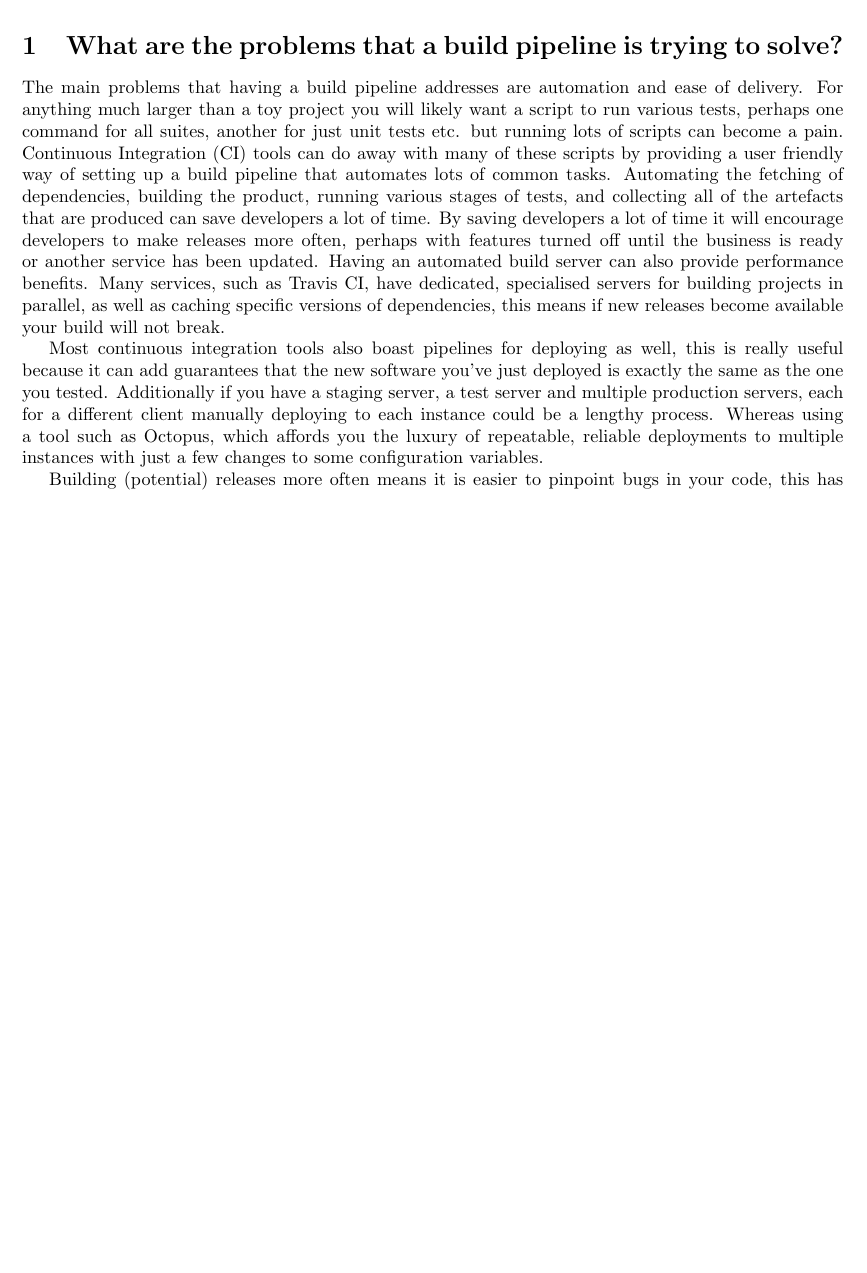
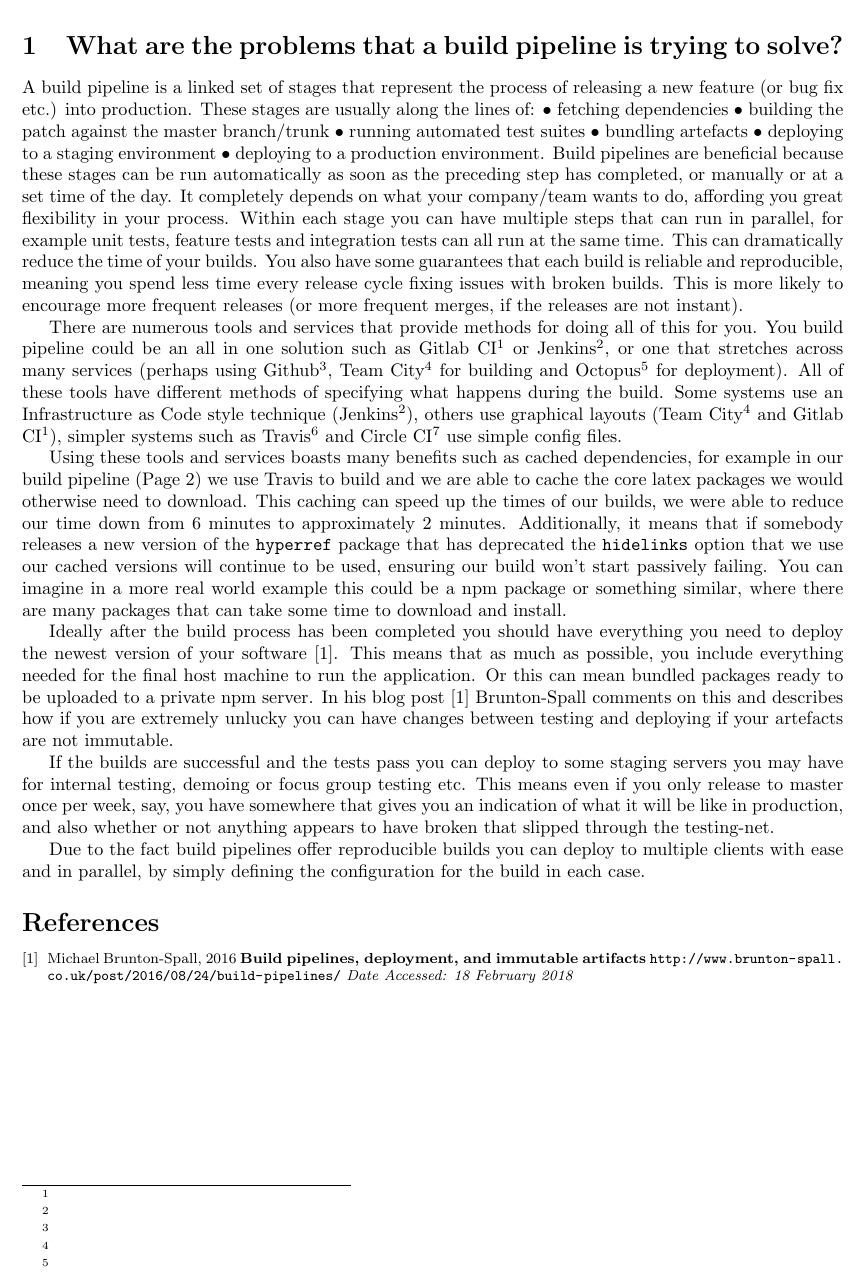
Before and after one commit to jonathanlking/sei-topic-5, a LaTeX document (tex/report.tex, which reads tex/question1.tex): part of page 1 of 2, cut so that both start at the same text, the shorter picture padded with empty space. Compiled offline with pdfLaTeX.

Commit message:
Newer version

```diff
--- a/tex/question1.tex
+++ b/tex/question1.tex
@@ -1,21 +1,78 @@
-The main problems that having a build pipeline addresses are automation and ease of delivery.
-For anything much larger than a toy project you will likely want a script to run various tests,
-perhaps one command for all suites, another for just unit tests etc. but running lots of scripts can become a pain.
-Continuous Integration (CI) tools can do away with many of these scripts by providing a user friendly way of setting up a build pipeline that automates lots of common tasks.
-Automating the fetching of dependencies, building the product, running various stages of tests, and collecting all of the artefacts that are produced can save developers a lot of time.
-By saving developers a lot of time it will encourage developers to make releases more often,
-perhaps with features turned off until the business is ready or another service has been updated.
-Having an automated build server can also provide performance benefits.
-Many services, such as Travis CI, have dedicated, specialised servers for building projects in parallel,
-as well as caching specific versions of dependencies,
-this means if new releases become available your build will not break.
+A build pipeline is a linked set of stages that represent the process of releasing a new feature (or bug fix etc.) into production.
+These stages are usually along the lines of:
+\begin{itemize*}
+  \item fetching dependencies
+  \item building the patch against the master branch/trunk
+  \item running automated test suites
+  \item bundling artefacts
+  \item deploying to a staging environment
+  \item deploying to a production environment
+\end{itemize*}.
+Build pipelines are beneficial because these stages can be run automatically as soon as the preceding step has completed,
+or manually or at a set time of the day.
+It completely depends on what your company/team wants to do, affording you great flexibility in your process.
+Within each stage you can have multiple steps that can run in parallel,
+for example unit tests, feature tests and integration tests can all run at the same time.
+This can dramatically reduce the time of your builds.
+You also have some guarantees that each build is reliable and reproducible,
+meaning you spend less time every release cycle fixing issues with broken builds.
+This is more likely to encourage more frequent releases (or more frequent merges, if the releases are not instant).
 \par
-Most continuous integration tools also boast pipelines for deploying as well,
-this is really useful because it can add guarantees that the new software you've just deployed is exactly the same as the one you tested.
-Additionally if you have a staging server, a test server and multiple production servers,
-each for a different client manually deploying to each instance could be a lengthy process.
-Whereas using a tool such as Octopus, which affords you the luxury of repeatable,
-reliable deployments to multiple instances with just a few changes to some configuration variables.
+There are numerous tools and services that provide methods for doing all of this for you.
+You build pipeline could be an all in one solution such as Gitlab CI\footnote{\label{gitlab-ci}} or Jenkins\footnote{\label{jenkins}},
+or one that stretches across many services (perhaps using Github\footnote{\label{github}}, Team City\footnote{\label{team-city}} for building and Octopus\footnote{\label{octopus}} for deployment).
+All of these tools have different methods of specifying what happens during the build.
+Some systems use an Infrastructure as Code style technique (Jenkins\footnoteref{jenkins}),
+others use graphical layouts (Team City\footnoteref{team-city} and Gitlab CI\footnoteref{gitlab-ci}),
+simpler systems such as Travis\footnote{} and Circle CI\footnote{} use simple config files.
 \par
-Building (potential) releases more often means it is easier to pinpoint bugs in your code,
-this has been noted by several people~\cite{A,B,C} as well as personal experience working with these systems.
+Using these tools and services boasts many benefits such as cached dependencies,
+for example in our build pipeline (Page 2) we use Travis to build and we are able to cache the core latex packages we would otherwise need to download.
+This caching can speed up the times of our builds, we were able to reduce our time down from 6 minutes to approximately 2 minutes.
+Additionally, it means that if somebody releases a new version of the \texttt{hyperref} package that has deprecated the \texttt{hidelinks}
+option that we use our cached versions will continue to be used, ensuring our build won't start passively failing.
+You can imagine in a more real world example this could be a npm package or something similar,
+where there are many packages that can take some time to download and install.
+\par
+Ideally after the build process has been completed you should have everything you need to deploy the newest version of your software~\cite{BruntonBuild}.
+This means that as much as possible, you include everything needed for the final host machine to run the application.
+Or this can mean bundled packages ready to be uploaded to a private npm server.
+In his blog post~\cite{BruntonBuild} Brunton-Spall comments on this and describes
+how if you are extremely unlucky you can have changes between testing and deploying if your artefacts are not immutable.
+\par
+If the builds are successful and the tests pass you can deploy to some staging servers you may have for internal testing, demoing or focus group testing etc.
+This means even if you only release to master once per week, say,
+you have somewhere that gives you an indication of what it will be like in production,
+and also whether or not anything appears to have broken that slipped through the testing-net.
+\par
+Due to the fact build pipelines offer reproducible builds you can deploy to multiple clients with ease and in parallel,
+by simply defining the configuration for the build in each case.
+%%%%%%%%%%%
+% The main problems that having a build pipeline addresses are automation and ease of delivery.
+% For anything much larger than a toy project you will likely want a script to run various tests,
+% perhaps one command for all suites, another for just unit tests etc. but running lots of scripts can become a pain.
+% Continuous Integration (CI) tools can do away with many of these scripts by providing a user friendly way of setting up a build pipeline that automates lots of common tasks.
+% Automating the fetching of dependencies, building the product, running various stages of tests, and collecting all of the artefacts that are produced can save developers a lot of time.
+% By saving developers a lot of time it will encourage developers to make releases more often,
+% perhaps with features turned off until the business is ready or another service has been updated.
+% Having an automated build server can also provide performance benefits.
+% Many services, such as Travis CI, have dedicated, specialised servers for building projects in parallel,
+% as well as caching specific versions of dependencies,
+% this means if new releases become available your build will not break.
+% \par
+% Most continuous integration tools also boast pipelines for deploying as well,
+% this is really useful because it can add guarantees that the new software you've just deployed is exactly the same as the one you tested.
+% Additionally if you have a staging server, a test server and multiple production servers,
+% each for a different client manually deploying to each instance could be a lengthy process.
+% Whereas using a tool such as Octopus, which affords you the luxury of repeatable,
+% reliable deployments to multiple instances with just a few changes to some configuration variables.
+% \par
+% Building (potential) releases more often means it is easier to pinpoint bugs in your code,
+% this has been noted by several people~\cite{A,B,C} as well as personal experience working with these systems.
+% It also means if something does break a build only that feature needs to be reverted, or forwardly-fixed~\cite{D}.
+% Additionally, by running tests more frequently some analysis can be performed on the tests, for example flaky~\footnote{\url{https://www.jetbrains.com/teamcity/features/continuous_integration.html}}(or unstable) tests,
+% this could be due to race conditions or network connections failing in unmocked tests,
+% whatever the reason may be it can be really useful to identify these holes.
+% Having, what can be known as, beta-builds (i.e. unreleased but working builds) can allow other teams to build there new features off these beta-builds,
+% unblocking there development process and preparing both products for a combined release.
+% This type of feature is supported by many CI tools, such as Team City~\footnote{\url{https://www.jetbrains.com/teamcity/}}.
--- a/tex/report.tex
+++ b/tex/report.tex
@@ -2,10 +2,15 @@
 \usepackage[english]{babel}
 \usepackage[utf8]{inputenc}
 \usepackage{fancyhdr}
-\usepackage{hyperref}
+\usepackage[hidelinks]{hyperref}
 \usepackage{graphicx}
 \usepackage{subcaption}
+\usepackage[inline]{enumitem}
 \usepackage[a4paper, margin=1in]{geometry}
+
+\makeatletter
+\newcommand\footnoteref[1]{\protected@xdef\@thefnmark{\ref{#1}}\@footnotemark}
+\makeatother
 
 \newcommand{\question}[1]{\section{#1}}
 \pagestyle{fancy}
@@ -22,6 +27,11 @@
 
 {\footnotesize
 \begin{thebibliography}{5}
+  \bibitem{BruntonBuild}
+    Michael Brunton-Spall, 2016
+    \textbf{Build pipelines, deployment, and immutable artifacts}
+    \url{http://www.brunton-spall.co.uk/post/2016/08/24/build-pipelines/}
+    \textit{Date Accessed: 18 February 2018}
 \end{thebibliography}
 }
 
```
Also changed, not shown: tex/question1.tex (7 more changed lines).
